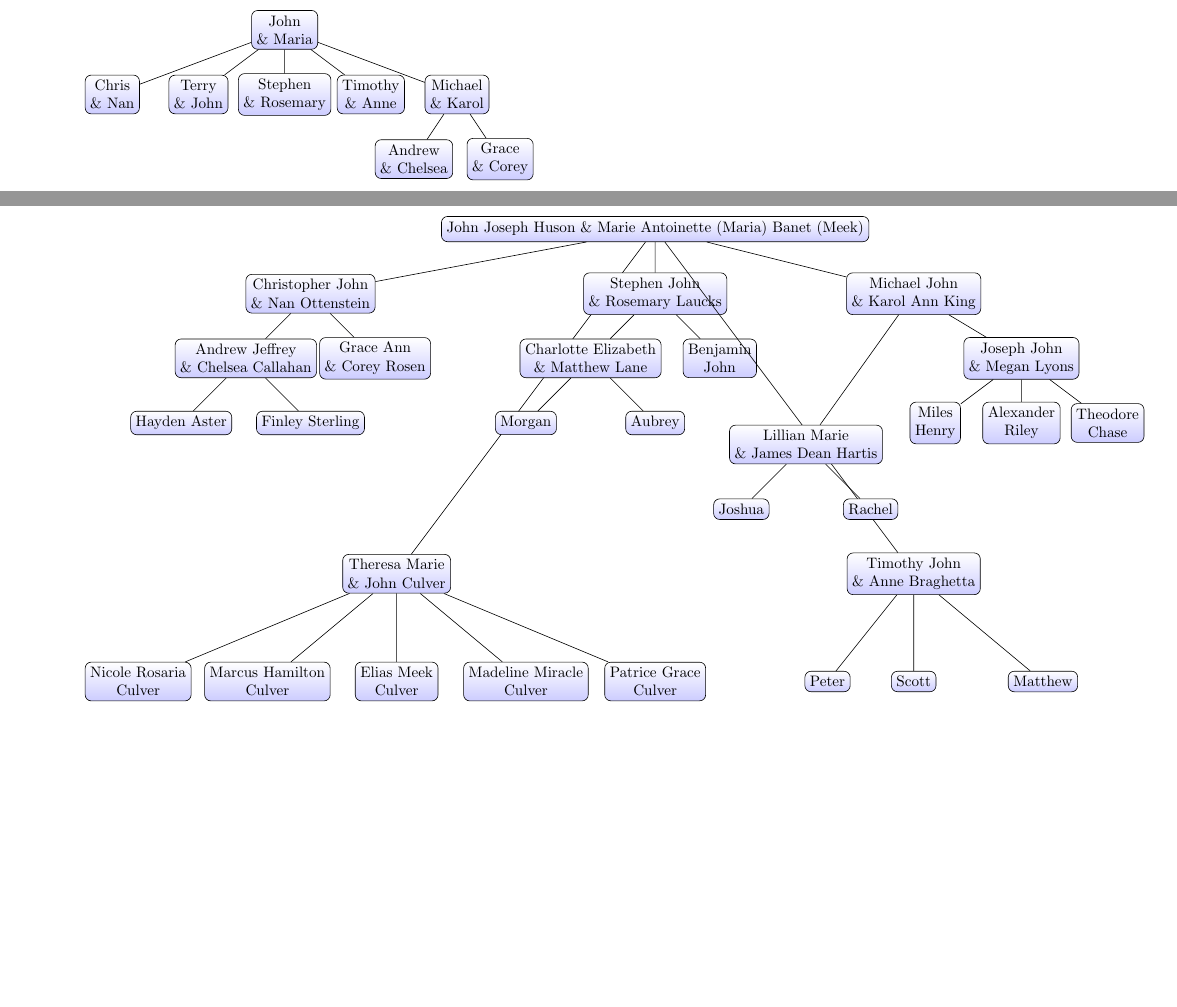
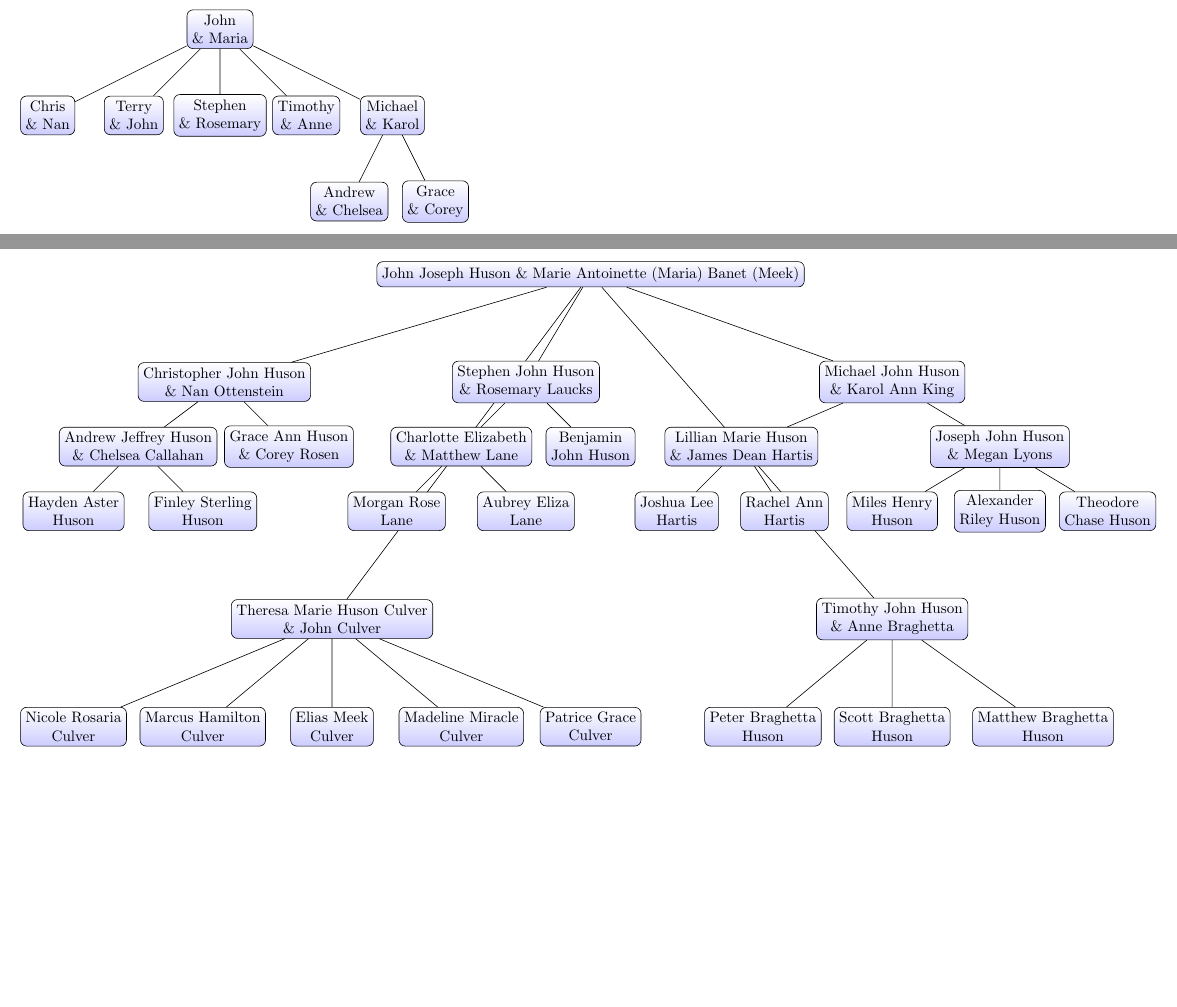
Before and after one commit to chrishuson/family, a LaTeX document (docs/huson-family-tree.tex): two parts of pages 1 and 2 of 2, joined at a grey line, cut so that both start at the same text, the shorter picture padded with empty space. Compiled offline with pdfLaTeX.

Commit message:
Complete names

```diff
--- a/docs/huson-family-tree.tex
+++ b/docs/huson-family-tree.tex
@@ -1,6 +1,6 @@
 \documentclass{article}
 \usepackage{geometry}
-\geometry{landscape, margin=2cm}
+\geometry{landscape, top=2cm, margin=0.5cm}
 
 \usepackage{tikz}
 \usetikzlibrary{trees}
@@ -9,7 +9,7 @@
 
 \begin{tikzpicture}[
   sibling distance=20mm,
-  level distance=15mm,
+  level distance=20mm,
   every node/.style = {
     shape=rectangle,
     rounded corners,
@@ -32,6 +32,7 @@
 
 \end{tikzpicture}
 \newpage
+\vspace*{2cm}
 
 \begin{tikzpicture}[
     sibling distance=30mm,
@@ -47,41 +48,41 @@
   ]
 
   \node {John Joseph Huson \& Marie Antoinette (Maria) Banet (Meek)}
-      child[xshift=-20mm] { node {Christopher John \\\& Nan Ottenstein}
-        child { node {Andrew Jeffrey \\\& Chelsea Callahan}
-            child { node {Hayden Aster} }
-            child { node {Finley Sterling} }
+      child[xshift=-25mm, yshift=-10mm] { node {Christopher John Huson\\\& Nan Ottenstein}
+        child[xshift=-5mm] { node {Andrew Jeffrey Huson\\\& Chelsea Callahan}
+            child { node {Hayden Aster \\Huson} }
+            child { node {Finley Sterling \\Huson} }
             }
-        child { node {Grace Ann \\\& Corey Rosen} }
+        child { node {Grace Ann Huson\\\& Corey Rosen} }
         }
-    child[level distance=80mm, xshift=-30mm] { node {Theresa Marie \\\& John Culver}
+    child[level distance=80mm, xshift=-30mm] { node {Theresa Marie Huson Culver\\\& John Culver}
         child[level distance=25mm] { node {Nicole Rosaria \\Culver} }
         child[level distance=25mm] { node {Marcus Hamilton\\Culver} }
         child[level distance=25mm] { node {Elias Meek\\Culver} }
         child[level distance=25mm] { node {Madeline Miracle\\Culver} }
         child[level distance=25mm] { node {Patrice Grace\\Culver} }
         }
-      child { node {Stephen John \\\& Rosemary Laucks}
+      child[xshift=-15mm, yshift=-10mm] { node {Stephen John Huson\\\& Rosemary Laucks}
         child { node {Charlotte Elizabeth \\\& Matthew Lane}
-            child { node {Morgan} }
-            child { node {Aubrey} }
+            child { node {Morgan Rose \\Lane} }
+            child { node {Aubrey Eliza \\Lane} }
             }
-        child { node {Benjamin \\John} }
+        child { node {Benjamin \\John Huson} }
         }
-    child[level distance=80mm, xshift=30mm, edge from parent/.style={draw=black, behind path}]  { node {Timothy John\\\& Anne Braghetta}
-        child[level distance=25mm, sibling distance=20mm] { node {Peter} }
-        child[level distance=25mm] { node {Scott} }
-        child[level distance=25mm] { node {Matthew} }
+    child[level distance=80mm, xshift=40mm, edge from parent/.style={draw=black, behind path}]  { node {Timothy John Huson\\\& Anne Braghetta}
+        child[level distance=25mm, sibling distance=30mm] { node {Peter Braghetta \\Huson} }
+        child[level distance=25mm] { node {Scott Braghetta \\Huson} }
+        child[level distance=25mm, sibling distance=35mm] { node {Matthew Braghetta \\Huson} }
         }
-      child { node {Michael John \\\& Karol Ann King}
-        child[xshift=-10mm, yshift=-20mm] { node {Lillian Marie\\\& James Dean Hartis}
-            child { node {Joshua} }
-            child { node {Rachel} }
+      child[xshift=10mm, yshift=-10mm]  { node {Michael John Huson\\\& Karol Ann King}
+        child[xshift=-20mm] { node {Lillian Marie Huson\\\& James Dean Hartis}
+            child { node {Joshua Lee\\Hartis} }
+            child[xshift=-5mm] { node {Rachel Ann\\Hartis} }
             }
-        child [xshift=10mm] { node {Joseph John\\\& Megan Lyons}
-            child[sibling distance=20mm]  { node {Miles \\Henry} }
-            child { node {Alexander \\Riley} }
-            child[sibling distance=20mm] { node {Theodore \\Chase} }
+        child [xshift=10mm, yshift=0mm] { node {Joseph John Huson\\\& Megan Lyons}
+            child[sibling distance=25mm]  { node {Miles Henry \\Huson} }
+            child { node {Alexander \\Riley Huson} }
+            child[sibling distance=25mm] { node {Theodore \\Chase Huson} }
             }
       };
 
```
Also changed, not shown: docs/huson-family-tree.pdf, 1 other file.
